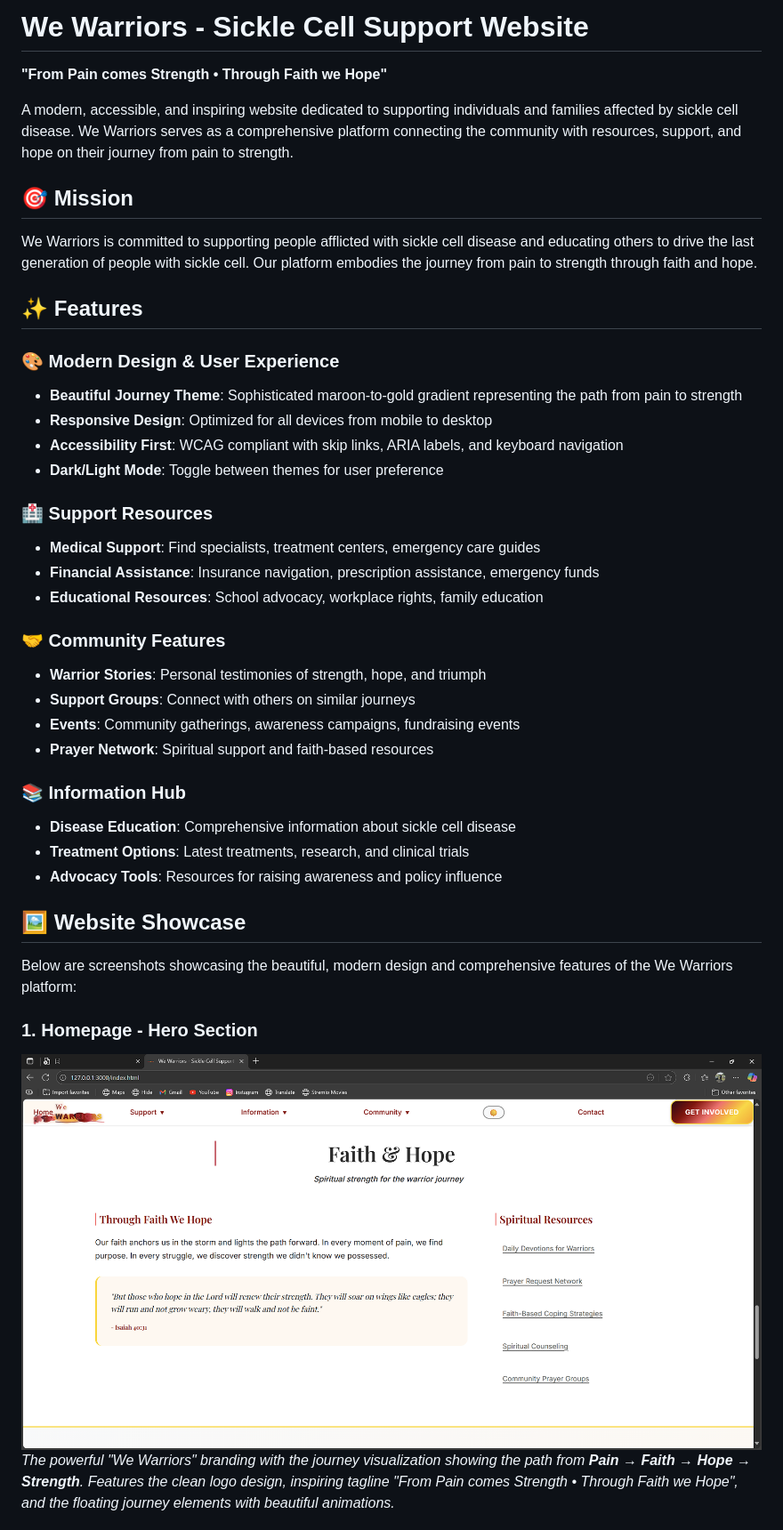
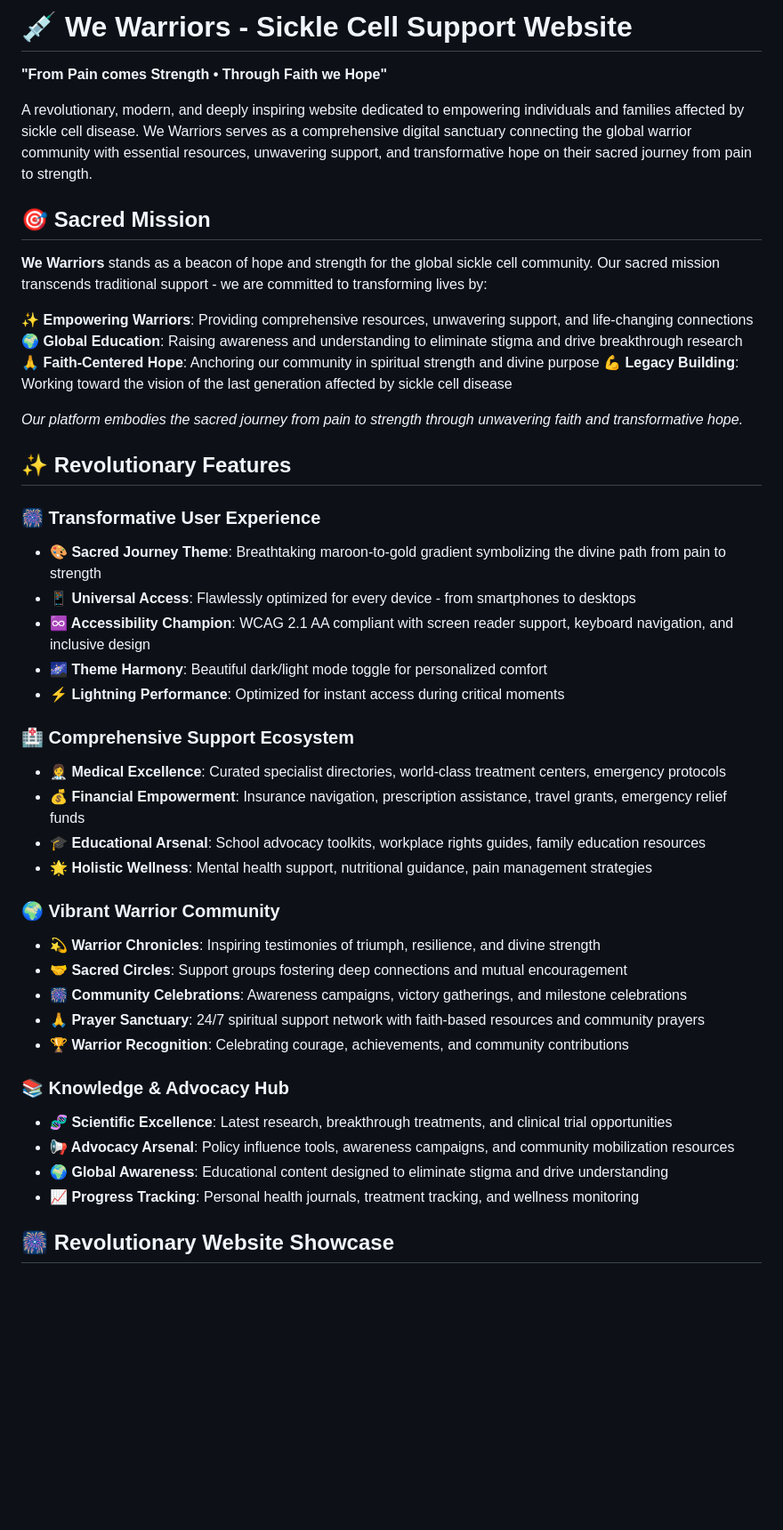
Before and after one commit to blaccdante/we-warriors-web, a Markdown page: README.md, the part around the change printed below. Shown: that part at 89% size. Drawn GitHub-style; blank space fills up the shorter version.

Commit message:
🎆 Revolutionary Platform Update: Enhanced Screenshots & Documentation

```diff
--- a/README.md
+++ b/README.md
@@ -1,42 +1,47 @@
-# We Warriors - Sickle Cell Support Website
+# 💉 We Warriors - Sickle Cell Support Website
 
 **"From Pain comes Strength • Through Faith we Hope"**
 
-A modern, accessible, and inspiring website dedicated to supporting individuals and families affected by sickle cell disease. We Warriors serves as a comprehensive platform connecting the community with resources, support, and hope on their journey from pain to strength.
+A revolutionary, modern, and deeply inspiring website dedicated to empowering individuals and families affected by sickle cell disease. We Warriors serves as a comprehensive digital sanctuary connecting the global warrior community with essential resources, unwavering support, and transformative hope on their sacred journey from pain to strength.
 
-## 🎯 Mission
+## 🎯 Sacred Mission
 
-We Warriors is committed to supporting people afflicted with sickle cell disease and educating others to drive the last generation of people with sickle cell. Our platform embodies the journey from pain to strength through faith and hope.
+**We Warriors** stands as a beacon of hope and strength for the global sickle cell community. Our sacred mission transcends traditional support - we are committed to transforming lives by:
 
-## ✨ Features
+✨ **Empowering Warriors**: Providing comprehensive resources, unwavering support, and life-changing connections
+🌍 **Global Education**: Raising awareness and understanding to eliminate stigma and drive breakthrough research
+🙏 **Faith-Centered Hope**: Anchoring our community in spiritual strength and divine purpose
+💪 **Legacy Building**: Working toward the vision of the last generation affected by sickle cell disease
 
-### 🎨 Modern Design & User Experience
-- **Beautiful Journey Theme**: Sophisticated maroon-to-gold gradient representing the path from pain to strength
-- **Responsive Design**: Optimized for all devices from mobile to desktop
-- **Accessibility First**: WCAG compliant with skip links, ARIA labels, and keyboard navigation
-- **Dark/Light Mode**: Toggle between themes for user preference
+*Our platform embodies the sacred journey from pain to strength through unwavering faith and transformative hope.*
 
-### 🏥 Support Resources
-- **Medical Support**: Find specialists, treatment centers, emergency care guides
-- **Financial Assistance**: Insurance navigation, prescription assistance, emergency funds
-- **Educational Resources**: School advocacy, workplace rights, family education
+## ✨ Revolutionary Features
 
-### 🤝 Community Features
-- **Warrior Stories**: Personal testimonies of strength, hope, and triumph
-- **Support Groups**: Connect with others on similar journeys
-- **Events**: Community gatherings, awareness campaigns, fundraising events
-- **Prayer Network**: Spiritual support and faith-based resources
+### 🎆 **Transformative User Experience**
+- **🎨 Sacred Journey Theme**: Breathtaking maroon-to-gold gradient symbolizing the divine path from pain to strength
+- **📱 Universal Access**: Flawlessly optimized for every device - from smartphones to desktops
+- **♾️ Accessibility Champion**: WCAG 2.1 AA compliant with screen reader support, keyboard navigation, and inclusive design
+- **🌌 Theme Harmony**: Beautiful dark/light mode toggle for personalized comfort
+- **⚡ Lightning Performance**: Optimized for instant access during critical moments
 
-### 📚 Information Hub
-- **Disease Education**: Comprehensive information about sickle cell disease
-- **Treatment Options**: Latest treatments, research, and clinical trials
-- **Advocacy Tools**: Resources for raising awareness and policy influence
+### 🏥 **Comprehensive Support Ecosystem**
+- **👩‍⚕️ Medical Excellence**: Curated specialist directories, world-class treatment centers, emergency protocols
+- **💰 Financial Empowerment**: Insurance navigation, prescription assistance, travel grants, emergency relief funds
+- **🎓 Educational Arsenal**: School advocacy toolkits, workplace rights guides, family education resources
+- **🌟 Holistic Wellness**: Mental health support, nutritional guidance, pain management strategies
 
-## 🖼️ Website Showcase
+### 🌍 **Vibrant Warrior Community**
+- **💫 Warrior Chronicles**: Inspiring testimonies of triumph, resilience, and divine strength
+- **🤝 Sacred Circles**: Support groups fostering deep connections and mutual encouragement
+- **🎆 Community Celebrations**: Awareness campaigns, victory gatherings, and milestone celebrations
+- **🙏 Prayer Sanctuary**: 24/7 spiritual support network with faith-based resources and community prayers
+- **🏆 Warrior Recognition**: Celebrating courage, achievements, and community contributions
 
-Below are screenshots showcasing the beautiful, modern design and comprehensive features of the We Warriors platform:
+### 📚 **Knowledge & Advocacy Hub**
+- **🧬 Scientific Excellence**: Latest research, breakthrough treatments, and clinical trial opportunities
+- **📢 Advocacy Arsenal**: Policy influence tools, awareness campaigns, and community mobilization resources
+- **🌍 Global Awareness**: Educational content designed to eliminate stigma and drive understanding
+- **📈 Progress Tracking**: Personal health journals, treatment tracking, and wellness monitoring
 
-### 1. Homepage - Hero Section
-![We Warriors Hero Section](docs/images/01-hero-section.png)
-*The powerful "We Warriors" branding with the journey visualization showing the path from **Pain → Faith → Hope → Strength**. Features the clean logo design, inspiring tagline "From Pain comes Strength • Through Faith we Hope", and the floating journey elements with beautiful animations.*
+## 🎆 Revolutionary Website Showcase
 
```
Also changed, not shown: other parts of README.md (+36 -40 lines), docs/images/03-mobile-responsive.png (added), 4 other files.
